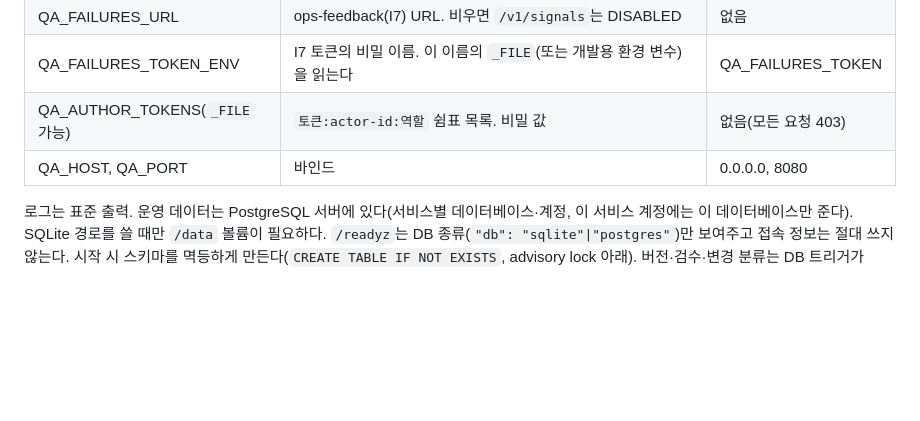
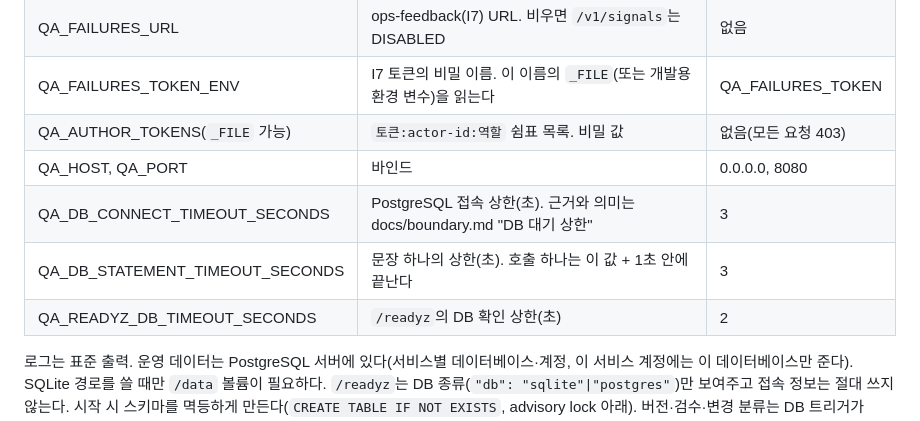
Before and after one commit to Sdabin1209/openit_question-authoring, a Markdown page: docs/runbook.md, the part around the change. GitHub-like rendering; blank space fills up the shorter version.

```diff
--- a/docs/runbook.md
+++ b/docs/runbook.md
@@ -34,6 +34,9 @@ DOCKER=podman scripts/smoke.sh   # 실행 파일 이름만 바꿀 수 있다.
 | QA_FAILURES_TOKEN_ENV | I7 토큰의 비밀 이름. 이 이름의 `_FILE`(또는 개발용 환경 변수)을 읽는다 | QA_FAILURES_TOKEN |
 | QA_AUTHOR_TOKENS(`_FILE` 가능) | `토큰:actor-id:역할` 쉼표 목록. 비밀 값 | 없음(모든 요청 403) |
 | QA_HOST, QA_PORT | 바인드 | 0.0.0.0, 8080 |
+| QA_DB_CONNECT_TIMEOUT_SECONDS | PostgreSQL 접속 상한(초). 근거와 의미는 docs/boundary.md "DB 대기 상한" | 3 |
+| QA_DB_STATEMENT_TIMEOUT_SECONDS | 문장 하나의 상한(초). 호출 하나는 이 값 + 1초 안에 끝난다 | 3 |
+| QA_READYZ_DB_TIMEOUT_SECONDS | `/readyz`의 DB 확인 상한(초) | 2 |
 
 로그는 표준 출력. 운영 데이터는 PostgreSQL 서버에 있다(서비스별 데이터베이스·계정, 이 서비스 계정에는 이 데이터베이스만 준다). SQLite 경로를 쓸 때만 `/data` 볼륨이 필요하다. `/readyz`는 DB 종류(`"db": "sqlite"|"postgres"`)만 보여주고 접속 정보는 절대 쓰지 않는다. 시작 시 스키마를 멱등하게 만든다(`CREATE TABLE IF NOT EXISTS`, advisory lock 아래). 버전·검수·변경 분류는 DB 트리거가 UPDATE/DELETE를 막는다.
 
```
Also changed, not shown: docs/CHANGELOG.md (+6 -0 lines), docs/boundary.md (+16 -0 lines).
